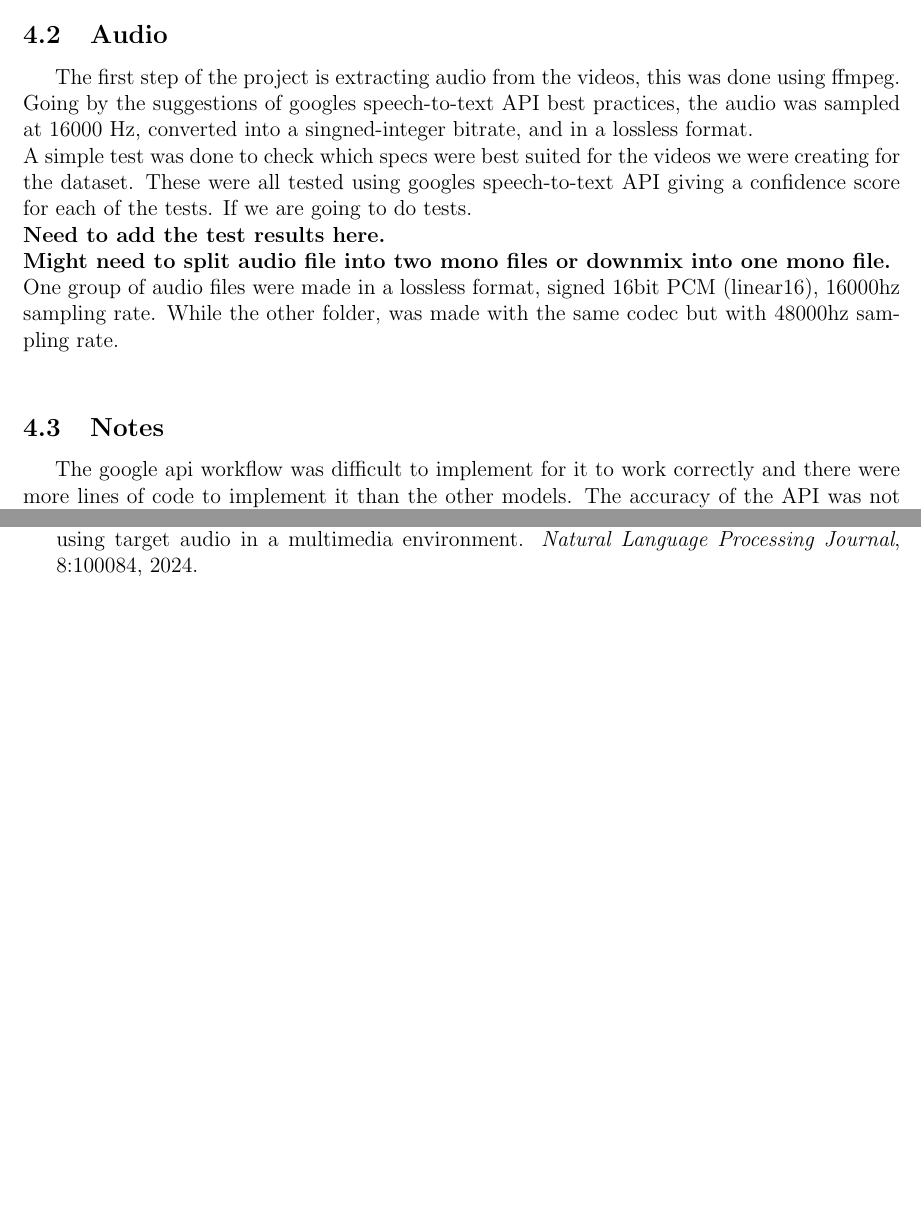
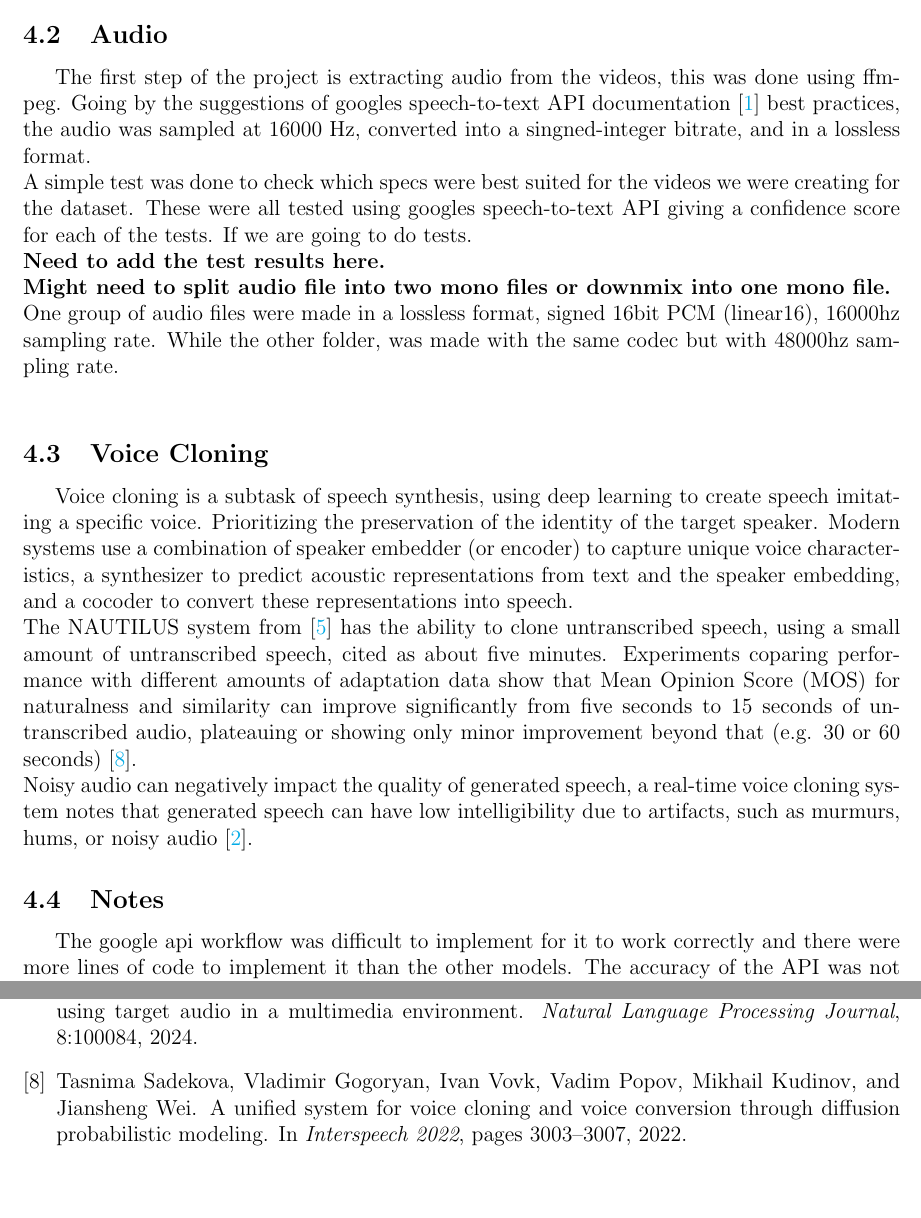
Before and after one commit to nytotoxnk/deepLip, a LaTeX document (graduation_project/main.tex, which reads graduation_project/references.bib): two parts of pages 11 and 15 of 15, joined at a grey line, cut so that both start at the same text. The pictures show the PDF file graduation_project/main.pdf that the author committed with the source.

Commit message:
grad proj

```diff
--- a/graduation_project/main.tex
+++ b/graduation_project/main.tex
@@ -244,15 +244,17 @@ As the better models, Kushtrims and Neura transcribed the same audio files. Scor
 
 \subsection{Audio}
 The first step of the project is extracting audio from the videos, this was done using ffmpeg. Going by the suggestions of googles speech-to-text API documentation \cite{google_api_docs} best practices, the audio was sampled at 16000 Hz, converted into a singned-integer bitrate, and in a lossless format.\\
-A simple test was done to check which specs were best suited for the videos we were creating for the dataset. These were all tested using googles speech-to-text API giving a confidence score for each of the tests. If we are going to do tests.\\  \textbf{Need to add the test results here. \\ Might need to split audio file into two mono files or downmix into one mono file.}
-\\
-One group of audio files were made in a lossless format, signed 16bit PCM (linear16), 16000hz sampling rate. While the other folder, was made with the same codec but with 48000hz sampling rate.
-\\
+A simple test was done to check which specs were best suited for the videos we were creating for the dataset. These were all tested using googles speech-to-text API giving a confidence score for each of the tests. If we are going to do tests.\\  \textbf{Need to add the test results here. \\ Might need to split audio file into two mono files or downmix into one mono file.}\\
+One group of audio files were made in a lossless format, signed 16bit PCM (linear16), 16000hz sampling rate. While the other folder, was made with the same codec but with 48000hz sampling rate.\\
+
+\subsection{Voice Cloning}
+Voice cloning is a subtask of speech synthesis, using deep learning to create speech imitating a specific voice. Prioritizing the preservation of the identity of the target speaker. Modern systems use a combination of speaker embedder (or encoder) to capture unique voice characteristics, a synthesizer to predict acoustic representations from text and the speaker embedding, and a cocoder to convert these representations into speech.\\
+The NAUTILUS system from \cite{NAUTILUS} has the ability to clone untranscribed speech, using a small amount of untranscribed speech, cited as about five minutes. Experiments coparing performance with different amounts of adaptation data show that Mean Opinion Score (MOS) for naturalness and similarity can improve significantly from five seconds to 15 seconds of untranscribed audio, plateauing or showing only minor improvement beyond that (e.g. 30 or 60 seconds)\cite{Unified_system_for_Voice_Cloning_and_Voice_Conversion}.\\
+Noisy audio can negatively impact the quality of generated speech, a real-time voice cloning system notes that generated speech can have low intelligibility due to artifacts, such as murmurs, hums, or noisy audio \cite{Real-time_voice_cloning_system}.
+
 \subsection{Notes}
 The google api workflow was difficult to implement for it to work correctly and there were more lines of code to implement it than the other models. The accuracy of the API was not the best, but it was the only one that gave a confidence score for each of the tests. A new model made by Kushtrim Vioska, based on openai's whisper-large-v3-turbo and trained on 200 hours of albanian audio was able to transcribe the audio with a great accuracy, unfortuantely the model at this time does not have the weights open source and was only able to be used through a gradio app which slowed down the process of transcribing the audio significantly and the resources of the huggingface model are volitale because of the amount of requests it gets.\\
 Going through the next step of the workflow we move from the transciption to the translation of the text, which can be done with high accuracy using a lot of different models which \textbf{need to be tested and researched more thoroughly}. \\
 Using the translated text into the language of our choice we can then try and use a voice cloning model to make the voice dubbing. A lot of models were available for this task, Nari Labs released Dia, in 22nd April 2025, coqui-ai, which a lot of other models are based on.
 A paper in 5th of May 2025 was released by \textbf{Yemin Shi et al. Voila: Voice-Language Foundation Models for Real-Time Autonomous Interaction and Voice Role-Play} which created a foundation model for realt-time autonomous interaction and voice role-play. https://arxiv.org/abs/2505.02707. \\
 \textbf{It can be posisble to make a comparison system between the google API and the Kushtrim Vioska model to see how much do they match. Not sure what we can achieve with this. Google API does give us a confidence score for each of the tests. We can probably use this to see how much the model is confident in the transcription and then use that to our advantage. If we also use the word confidence we can then compare to see if Kushtrims model made a different transcription, whenever the confidence is low we can use Kushtrims model to make a transcription.}\\
-Additionaly, \cite{PAWAR2024100084} used "vVISWA" dataset which hade isolated words or independent speech, which worked great in combining the audio and video in the trainning set, and according to them reducing overfitting due to its inherent data augmentation effect.
-\newpage
--- a/graduation_project/references.bib
+++ b/graduation_project/references.bib
@@ -37,3 +37,4 @@ abstract = {The presented research focuses on the challenging task of creating l
   title = {Robust Speech Recognition via Large-Scale Weak Supervision},
   year = {2022}
 }
+@misc{NAUTILUS,
@@ -39,0 +49,6 @@ abstract = {The presented research focuses on the challenging task of creating l
+@inproceedings{Unified_system_for_Voice_Cloning_and_Voice_Conversion,
+  title     = {A Unified System for Voice Cloning and Voice Conversion through Diffusion Probabilistic Modeling},
+  author    = {Tasnima Sadekova and Vladimir Gogoryan and Ivan Vovk and Vadim Popov and Mikhail Kudinov and Jiansheng Wei},
+  year      = {2022},
+  booktitle = {Interspeech 2022},
+  pages     = {3003--3007},
@@ -39,0 +68,5 @@ abstract = {The presented research focuses on the challenging task of creating l
+    pages = {1-14},
+    abstract = {With the development of computer technology, speech synthesis techniques are becoming increasingly sophisticated. Speech cloning can be performed as a subtask of speech synthesis technology by using deep learning techniques to extract acoustic information from human voices and combine it with text to output a natural human voice. However, traditional speech cloning technology still has certain limitations; excessively large text inputs cannot be adequately processed, and the synthesized audio may include noise artifacts like breaks and unclear phrases. In this study, we add a text determination module to a synthesizer module to process words the model has not included. The original model uses fuzzy pronunciation for such words, which is not only meaningless but also affects the entire sentence. Thus, we improve the model by splitting the letters and pronouncing them separately. Finally, we also improved the preprocessing and waveform conversion modules of the synthesizer. We replace the pre-net module of the synthesizer and use an upgraded noise reduction algorithm combined with the SV2TTS framework to achieve a system with superior speech synthesis performance. Here, we focus on improving the performance of the synthesizer module to achieve higher-quality speech synthesis audio output.},
+    number = {4},
+
+}
```
Also changed, not shown: graduation_project/main.bbl, graduation_project/main.pdf, graduation_project/main.tex (3 more changed lines), graduation_project/references.bib (21 more changed lines), 7 other files.
